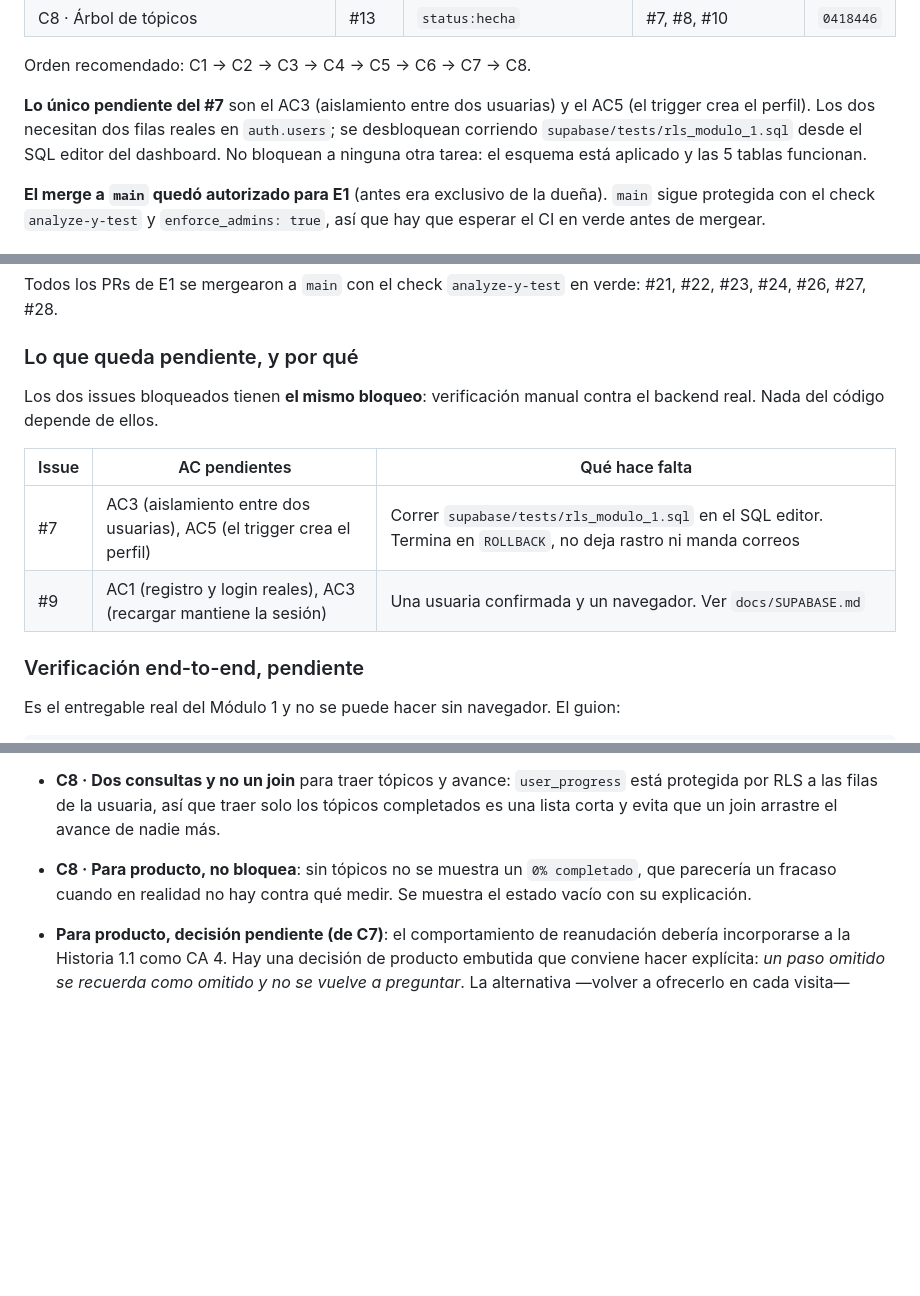
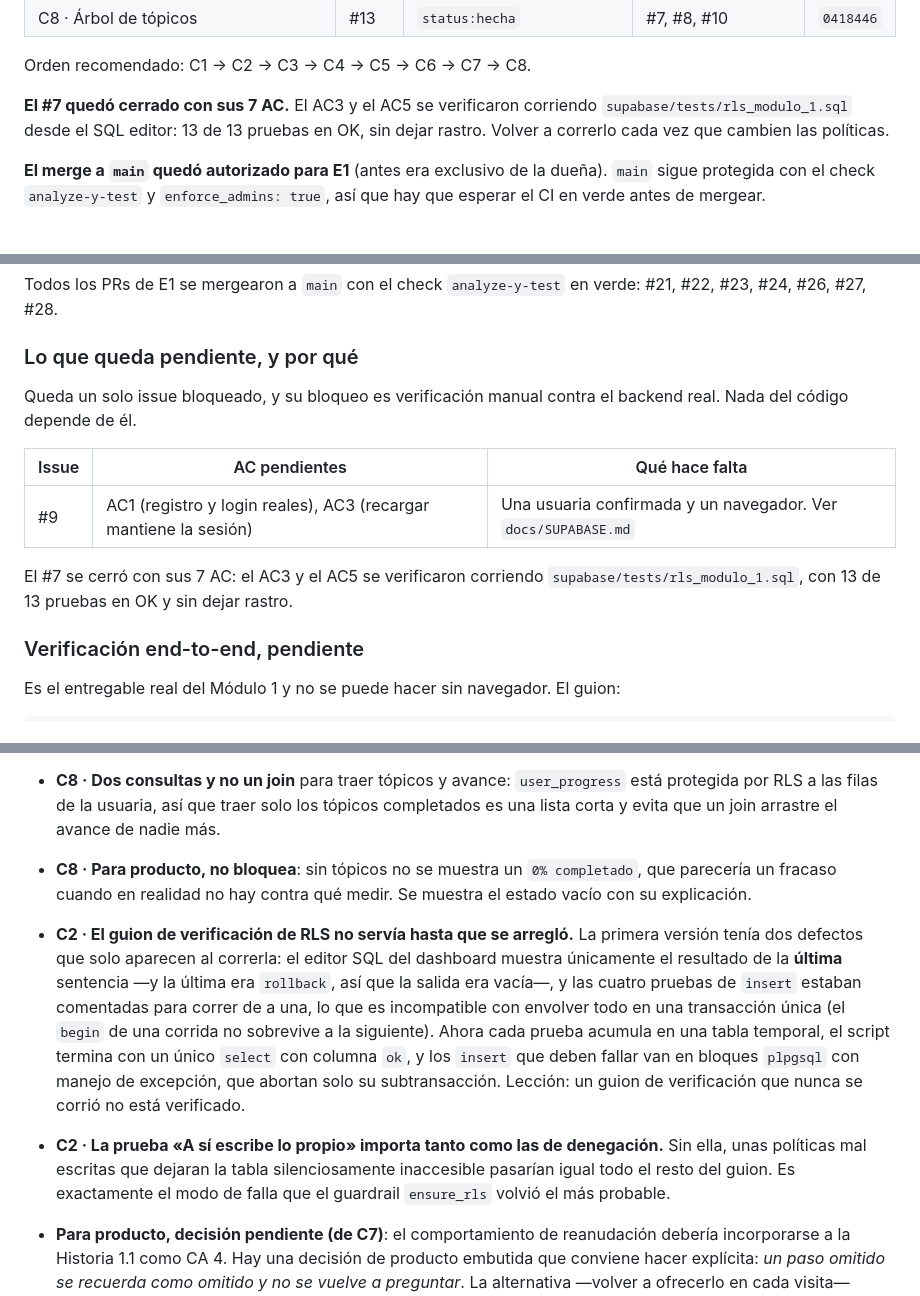
Before and after one commit to NataliaDuran2001/mentorship-platform-tech, a Markdown page: docs/HANDOFF-E1-MODULO-1.md, 3 parts joined by grey strips. GitHub-like rendering; blank space fills up the shorter version.

Commit message:
docs: registrar el cierre del #7 con sus 7 AC
Refs #7

Co-Authored-By: Claude Opus 5 (1M context) <noreply@anthropic.com>

```diff
--- a/docs/HANDOFF-E1-MODULO-1.md
+++ b/docs/HANDOFF-E1-MODULO-1.md
@@ -174,11 +174,9 @@ Reescribir desde `gh` en cada iteración.
 
 Orden recomendado: C1 → C2 → C3 → C4 → C5 → C6 → C7 → C8.
 
-**Lo único pendiente del #7** son el AC3 (aislamiento entre dos usuarias) y el
-AC5 (el trigger crea el perfil). Los dos necesitan dos filas reales en
-`auth.users`; se desbloquean corriendo `supabase/tests/rls_modulo_1.sql` desde
-el SQL editor del dashboard. No bloquean a ninguna otra tarea: el esquema está
-aplicado y las 5 tablas funcionan.
+**El #7 quedó cerrado con sus 7 AC.** El AC3 y el AC5 se verificaron corriendo
+`supabase/tests/rls_modulo_1.sql` desde el SQL editor: 13 de 13 pruebas en OK,
+sin dejar rastro. Volver a correrlo cada vez que cambien las políticas.
 
 **El merge a `main` quedó autorizado para E1** (antes era exclusivo de la
 dueña). `main` sigue protegida con el check `analyze-y-test` y
@@ -468,13 +466,16 @@ verde: #21, #22, #23, #24, #26, #27, #28.
 
 ### Lo que queda pendiente, y por qué
 
-Los dos issues bloqueados tienen **el mismo bloqueo**: verificación manual
-contra el backend real. Nada del código depende de ellos.
+Queda un solo issue bloqueado, y su bloqueo es verificación manual contra el
+backend real. Nada del código depende de él.
 
 | Issue | AC pendientes | Qué hace falta |
 |---|---|---|
-| #7 | AC3 (aislamiento entre dos usuarias), AC5 (el trigger crea el perfil) | Correr `supabase/tests/rls_modulo_1.sql` en el SQL editor. Termina en `ROLLBACK`, no deja rastro ni manda correos |
 | #9 | AC1 (registro y login reales), AC3 (recargar mantiene la sesión) | Una usuaria confirmada y un navegador. Ver `docs/SUPABASE.md` |
+
+El #7 se cerró con sus 7 AC: el AC3 y el AC5 se verificaron corriendo
+`supabase/tests/rls_modulo_1.sql`, con 13 de 13 pruebas en OK y sin dejar
+rastro.
 
 ### Verificación end-to-end, pendiente
 
@@ -822,6 +823,24 @@ los handoffs de E0.
   completado`, que parecería un fracaso cuando en realidad no hay contra qué
   medir. Se muestra el estado vacío con su explicación.
 
+- **C2 · El guion de verificación de RLS no servía hasta que se arregló.** La
+  primera versión tenía dos defectos que solo aparecen al correrla: el editor SQL
+  del dashboard muestra únicamente el resultado de la **última** sentencia —y la
+  última era `rollback`, así que la salida era vacía—, y las cuatro pruebas de
+  `insert` estaban comentadas para correr de a una, lo que es incompatible con
+  envolver todo en una transacción única (el `begin` de una corrida no sobrevive
+  a la siguiente). Ahora cada prueba acumula en una tabla temporal, el script
+  termina con un único `select` con columna `ok`, y los `insert` que deben fallar
+  van en bloques `plpgsql` con manejo de excepción, que abortan solo su
+  subtransacción. Lección: un guion de verificación que nunca se corrió no está
+  verificado.
+
+- **C2 · La prueba «A sí escribe lo propio» importa tanto como las de
+  denegación.** Sin ella, unas políticas mal escritas que dejaran la tabla
+  silenciosamente inaccesible pasarían igual todo el resto del guion. Es
+  exactamente el modo de falla que el guardrail `ensure_rls` volvió el más
+  probable.
+
 - **Para producto, decisión pendiente (de C7)**: el comportamiento de
   reanudación debería incorporarse a la Historia 1.1 como CA 4. Hay una decisión
   de producto embutida que conviene hacer explícita: *un paso omitido se recuerda
```
Also changed, not shown: other parts of docs/HANDOFF-E1-MODULO-1.md (+1 -1 lines).
